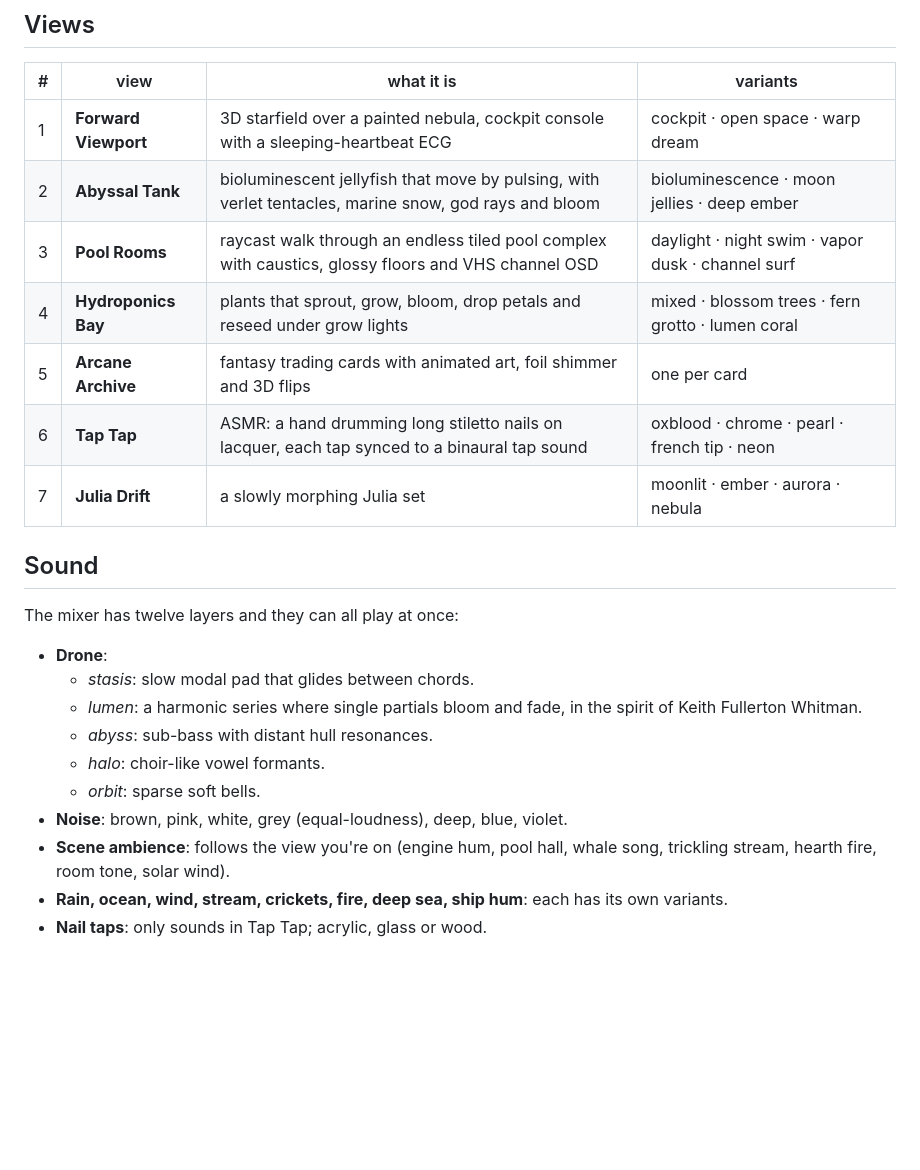
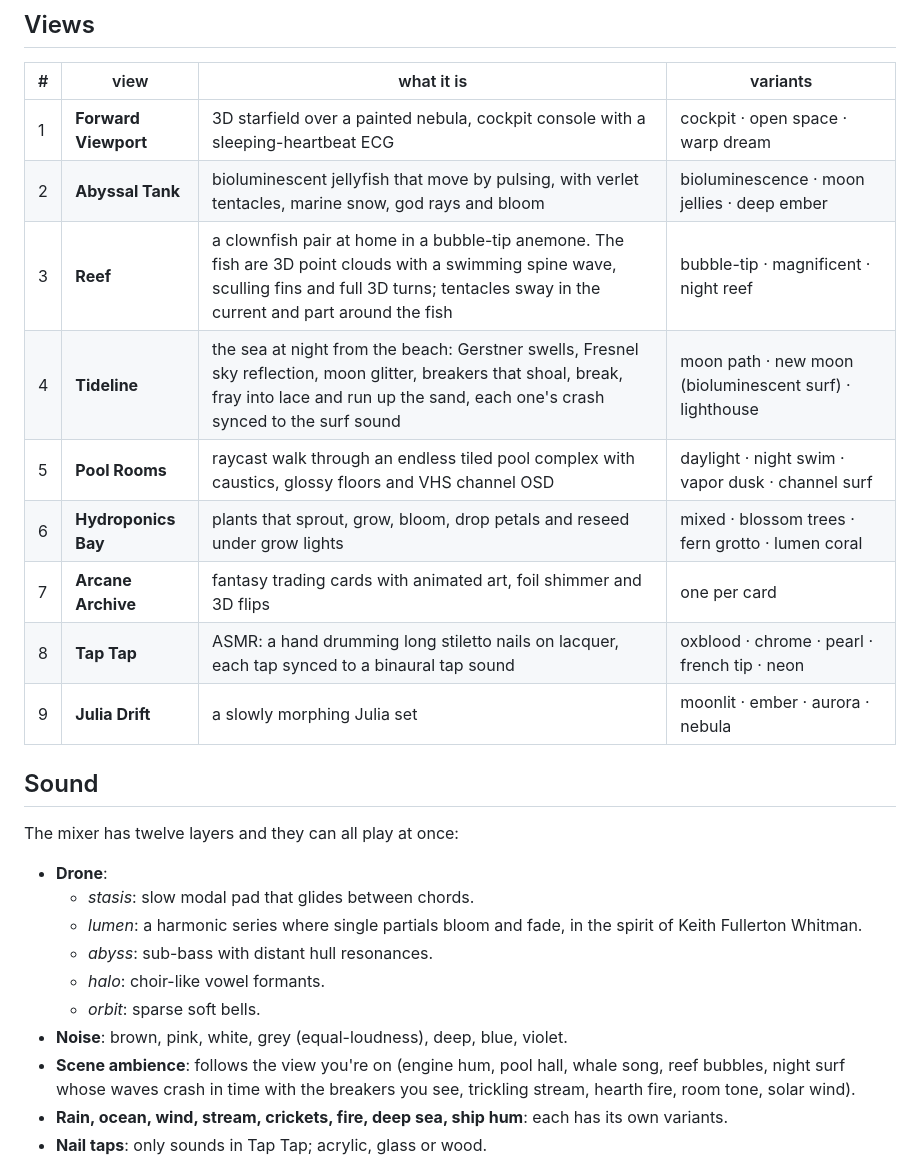
Before and after one commit to whp199/StasisKit, a Markdown page: README.md, the part around one of its changes. Rendered like a GitHub page; blank space fills up the shorter version.

```diff
--- a/README.md
+++ b/README.md
@@ -66,11 +66,13 @@ cells) makes the pixel views look much richer.
 |---|---|---|---|
 | 1 | **Forward Viewport** | 3D starfield over a painted nebula, cockpit console with a sleeping-heartbeat ECG | cockpit · open space · warp dream |
 | 2 | **Abyssal Tank** | bioluminescent jellyfish that move by pulsing, with verlet tentacles, marine snow, god rays and bloom | bioluminescence · moon jellies · deep ember |
-| 3 | **Pool Rooms** | raycast walk through an endless tiled pool complex with caustics, glossy floors and VHS channel OSD | daylight · night swim · vapor dusk · channel surf |
-| 4 | **Hydroponics Bay** | plants that sprout, grow, bloom, drop petals and reseed under grow lights | mixed · blossom trees · fern grotto · lumen coral |
-| 5 | **Arcane Archive** | fantasy trading cards with animated art, foil shimmer and 3D flips | one per card |
-| 6 | **Tap Tap** | ASMR: a hand drumming long stiletto nails on lacquer, each tap synced to a binaural tap sound | oxblood · chrome · pearl · french tip · neon |
-| 7 | **Julia Drift** | a slowly morphing Julia set | moonlit · ember · aurora · nebula |
+| 3 | **Reef** | a clownfish pair at home in a bubble-tip anemone. The fish are 3D point clouds with a swimming spine wave, sculling fins and full 3D turns; tentacles sway in the current and part around the fish | bubble-tip · magnificent · night reef |
+| 4 | **Tideline** | the sea at night from the beach: Gerstner swells, Fresnel sky reflection, moon glitter, breakers that shoal, break, fray into lace and run up the sand, each one's crash synced to the surf sound | moon path · new moon (bioluminescent surf) · lighthouse |
+| 5 | **Pool Rooms** | raycast walk through an endless tiled pool complex with caustics, glossy floors and VHS channel OSD | daylight · night swim · vapor dusk · channel surf |
+| 6 | **Hydroponics Bay** | plants that sprout, grow, bloom, drop petals and reseed under grow lights | mixed · blossom trees · fern grotto · lumen coral |
+| 7 | **Arcane Archive** | fantasy trading cards with animated art, foil shimmer and 3D flips | one per card |
+| 8 | **Tap Tap** | ASMR: a hand drumming long stiletto nails on lacquer, each tap synced to a binaural tap sound | oxblood · chrome · pearl · french tip · neon |
+| 9 | **Julia Drift** | a slowly morphing Julia set | moonlit · ember · aurora · nebula |
 
 ## Sound
 
@@ -85,7 +87,8 @@ The mixer has twelve layers and they can all play at once:
   * *orbit*: sparse soft bells.
 * **Noise**: brown, pink, white, grey (equal-loudness), deep, blue, violet.
 * **Scene ambience**: follows the view you're on (engine hum, pool hall,
-  whale song, trickling stream, hearth fire, room tone, solar wind).
+  whale song, reef bubbles, night surf whose waves crash in time with the
+  breakers you see, trickling stream, hearth fire, room tone, solar wind).
 * **Rain, ocean, wind, stream, crickets, fire, deep sea, ship hum**: each has
   its own variants.
 * **Nail taps**: only sounds in Tap Tap; acrylic, glass or wood.
```
Also changed, not shown: other parts of README.md (+14 -1 lines), docs/gallery.png, 7 other files.
